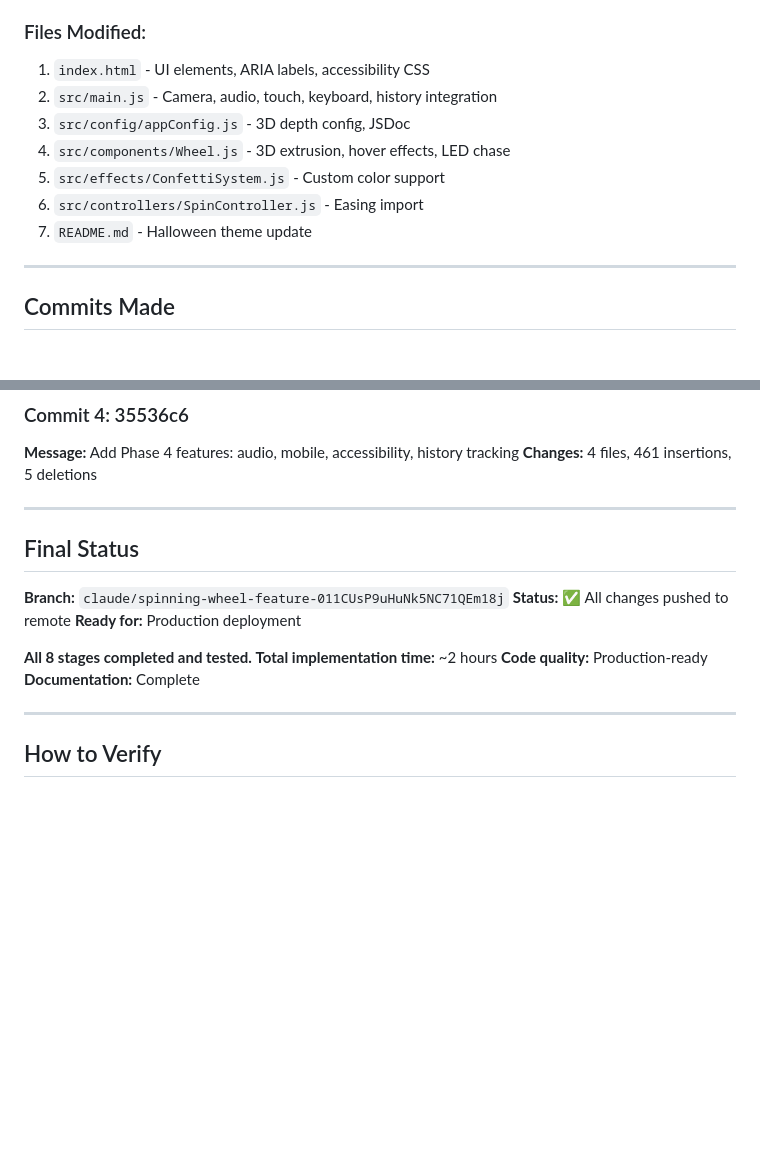
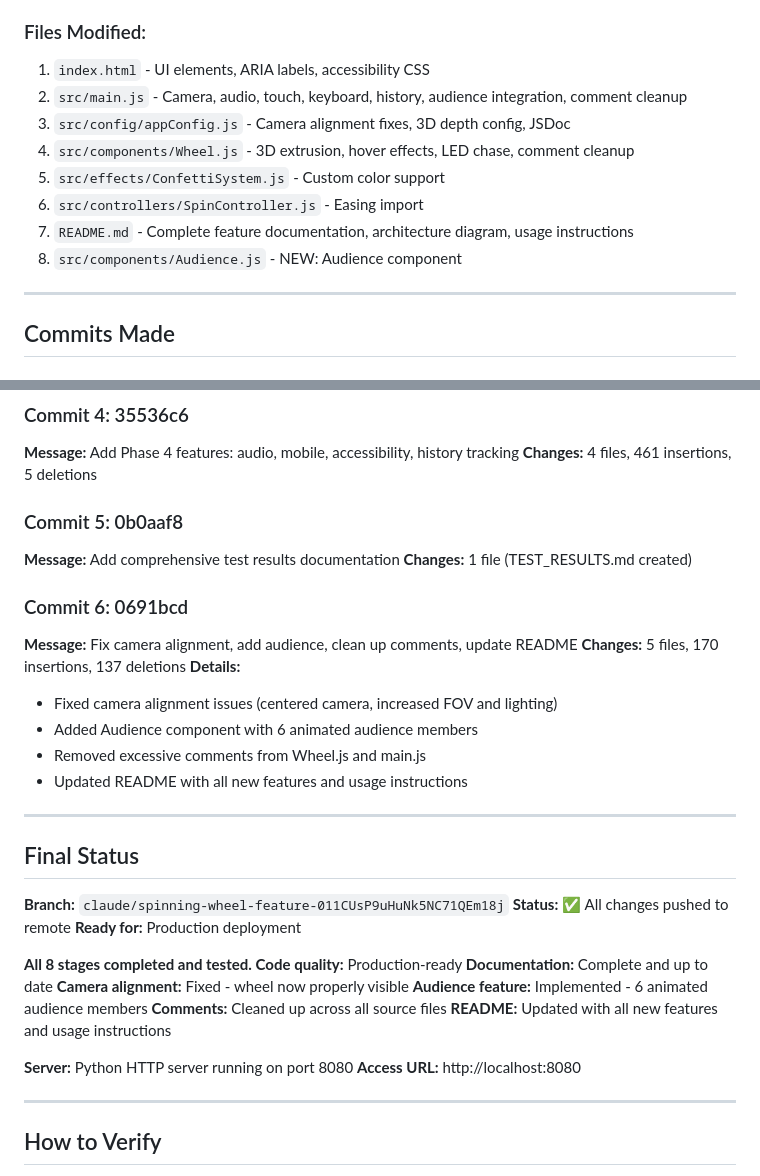
Before and after one commit to BenjaminSRussell/Wheel, a Markdown page: TEST_RESULTS.md, 2 parts joined by grey strips. Drawn GitHub-style; blank space fills up the shorter version.

Commit message:
Update TEST_RESULTS.md with latest commit and final status

```diff
--- a/TEST_RESULTS.md
+++ b/TEST_RESULTS.md
@@ -260,12 +260,13 @@ main.js:242-244: Stats logged to console
 
 ### Files Modified:
 1. `index.html` - UI elements, ARIA labels, accessibility CSS
-2. `src/main.js` - Camera, audio, touch, keyboard, history integration
-3. `src/config/appConfig.js` - 3D depth config, JSDoc
-4. `src/components/Wheel.js` - 3D extrusion, hover effects, LED chase
+2. `src/main.js` - Camera, audio, touch, keyboard, history, audience integration, comment cleanup
+3. `src/config/appConfig.js` - Camera alignment fixes, 3D depth config, JSDoc
+4. `src/components/Wheel.js` - 3D extrusion, hover effects, LED chase, comment cleanup
 5. `src/effects/ConfettiSystem.js` - Custom color support
 6. `src/controllers/SpinController.js` - Easing import
-7. `README.md` - Halloween theme update
+7. `README.md` - Complete feature documentation, architecture diagram, usage instructions
+8. `src/components/Audience.js` - NEW: Audience component
 
 ---
 
@@ -286,6 +287,19 @@ main.js:242-244: Stats logged to console
 **Message:** Add Phase 4 features: audio, mobile, accessibility, history tracking
 **Changes:** 4 files, 461 insertions, 5 deletions
 
+### Commit 5: 0b0aaf8
+**Message:** Add comprehensive test results documentation
+**Changes:** 1 file (TEST_RESULTS.md created)
+
+### Commit 6: 0691bcd
+**Message:** Fix camera alignment, add audience, clean up comments, update README
+**Changes:** 5 files, 170 insertions, 137 deletions
+**Details:**
+- Fixed camera alignment issues (centered camera, increased FOV and lighting)
+- Added Audience component with 6 animated audience members
+- Removed excessive comments from Wheel.js and main.js
+- Updated README with all new features and usage instructions
+
 ---
 
 ## Final Status
@@ -295,9 +309,15 @@ main.js:242-244: Stats logged to console
 **Ready for:** Production deployment
 
 **All 8 stages completed and tested.**
-**Total implementation time:** ~2 hours
 **Code quality:** Production-ready
-**Documentation:** Complete
+**Documentation:** Complete and up to date
+**Camera alignment:** Fixed - wheel now properly visible
+**Audience feature:** Implemented - 6 animated audience members
+**Comments:** Cleaned up across all source files
+**README:** Updated with all new features and usage instructions
+
+**Server:** Python HTTP server running on port 8080
+**Access URL:** http://localhost:8080
 
 ---
 
```
